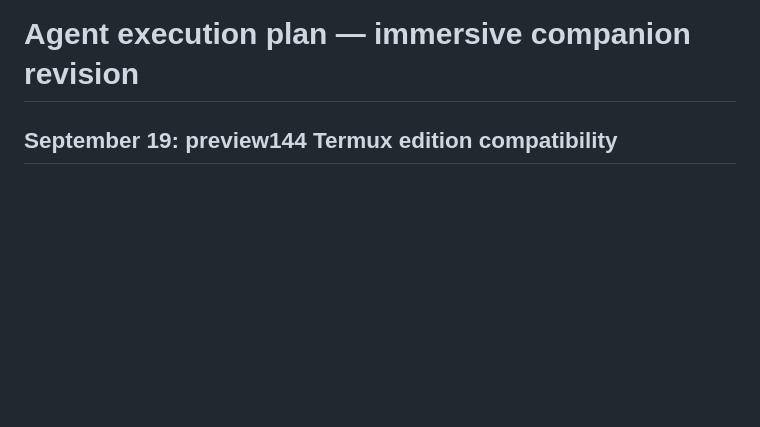
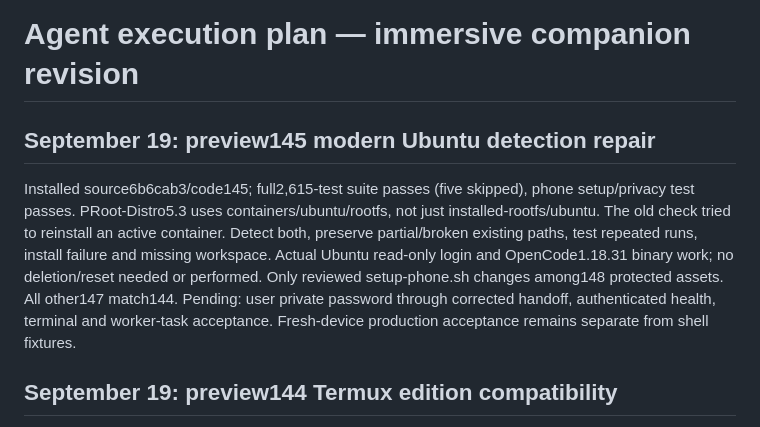
Before and after one commit to dekayrekords-oss/meowmba-app, a Markdown page: docs/AGENT_PLAN.md, the part around the change. Drawn GitHub-style; blank space fills up the shorter version.

```diff
--- a/docs/AGENT_PLAN.md
+++ b/docs/AGENT_PLAN.md
@@ -1,4 +1,15 @@
 # Agent execution plan — immersive companion revision
+
+## September 19: preview145 modern Ubuntu detection repair
+
+Installed source6b6cab3/code145; full2,615-test suite passes (five skipped), phone setup/privacy
+test passes. PRoot-Distro5.3 uses containers/ubuntu/rootfs, not just installed-rootfs/ubuntu.
+The old check tried to reinstall an active container. Detect both, preserve partial/broken
+existing paths, test repeated runs, install failure and missing workspace. Actual Ubuntu
+read-only login and OpenCode1.18.31 binary work; no deletion/reset needed or performed.
+Only reviewed setup-phone.sh changes among148 protected assets. All other147 match144.
+Pending: user private password through corrected handoff, authenticated health, terminal and
+worker-task acceptance. Fresh-device production acceptance remains separate from shell fixtures.
 
 ## September 19: preview144 Termux edition compatibility
 
```
Also changed, not shown: BUILD_MASTER.md (+11 -2 lines).
